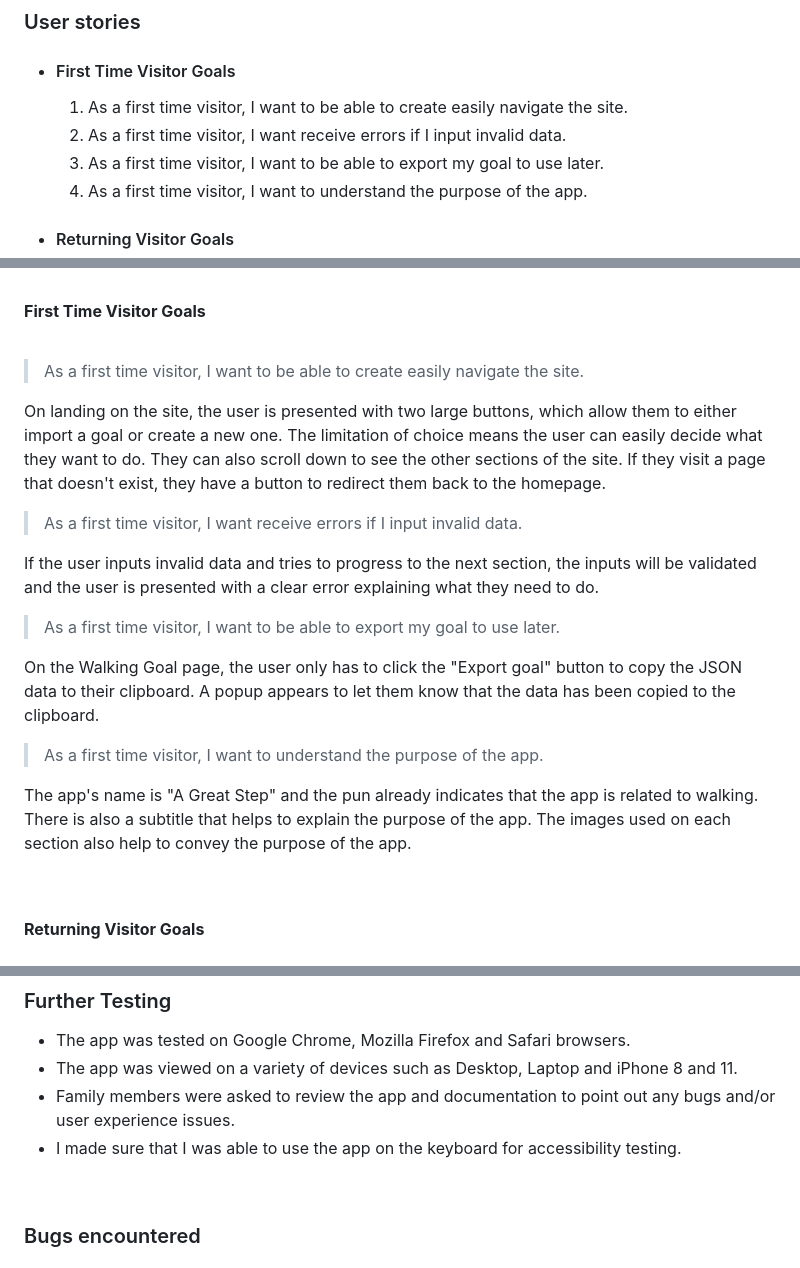
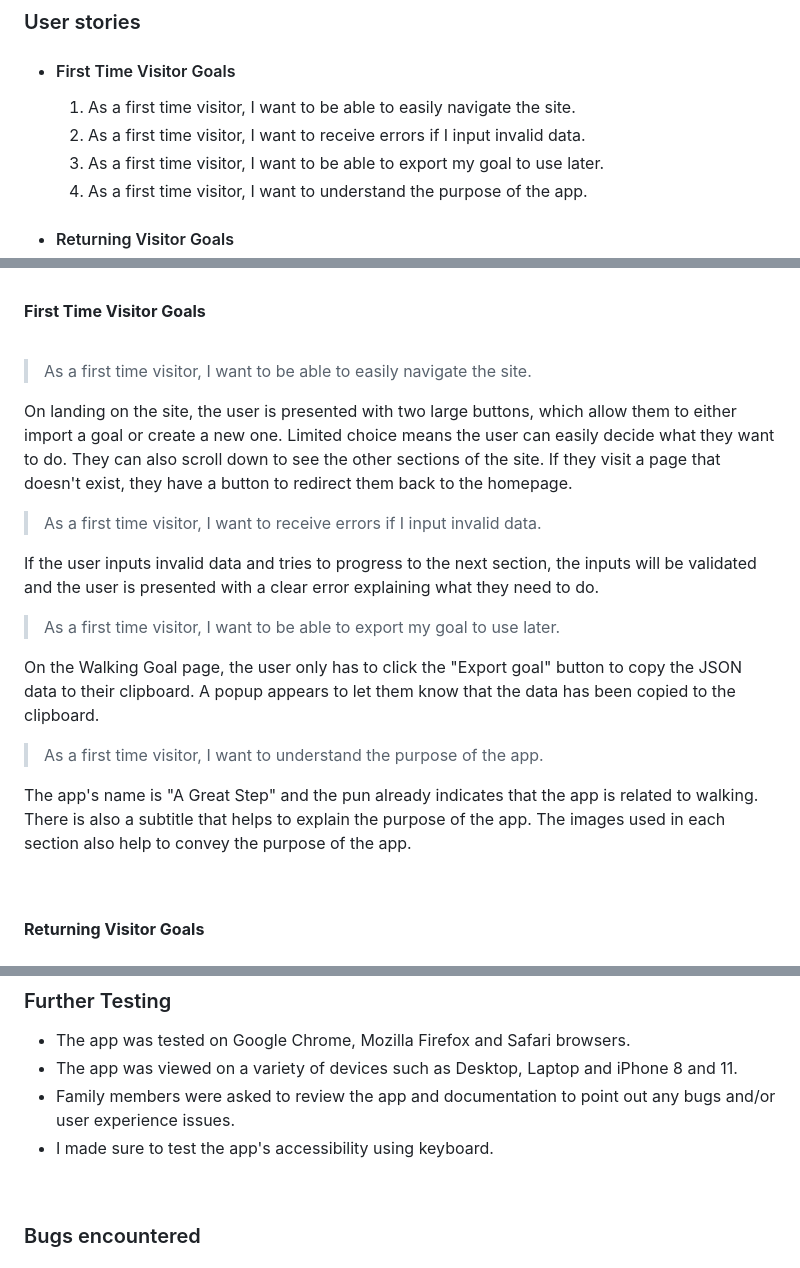
Before and after one commit to stephendawsondev/A-Great-Step, a Markdown page: README.md, 3 parts joined by grey strips. Drawn GitHub-style; folded sections open.

Commit message:
spelling, grammar and formatting of readme

```diff
--- a/README.md
+++ b/README.md
@@ -13,8 +13,8 @@ A Great Step is a web app that allows users to set a step goal with a particular
 
 - #### First Time Visitor Goals
 
-  1. As a first time visitor, I want to be able to create easily navigate the site.
-  2. As a first time visitor, I want receive errors if I input invalid data.
+  1. As a first time visitor, I want to be able to easily navigate the site.
+  2. As a first time visitor, I want to receive errors if I input invalid data.
   3. As a first time visitor, I want to be able to export my goal to use later.
   4. As a first time visitor, I want to understand the purpose of the app.
 
@@ -290,11 +289,11 @@ I used the [Pagespeed Insights tool](https://pagespeed.web.dev/) to check my app
 
 <br>
 
-> As a first time visitor, I want to be able to create easily navigate the site.
+> As a first time visitor, I want to be able to easily navigate the site.
 
-On landing on the site, the user is presented with two large buttons, which allow them to either import a goal or create a new one. The limitation of choice means the user can easily decide what they want to do. They can also scroll down to see the other sections of the site. If they visit a page that doesn't exist, they have a button to redirect them back to the homepage.
+On landing on the site, the user is presented with two large buttons, which allow them to either import a goal or create a new one. Limited choice means the user can easily decide what they want to do. They can also scroll down to see the other sections of the site. If they visit a page that doesn't exist, they have a button to redirect them back to the homepage.
 
-> As a first time visitor, I want receive errors if I input invalid data.
+> As a first time visitor, I want to receive errors if I input invalid data.
 
 If the user inputs invalid data and tries to progress to the next section, the inputs will be validated and the user is presented with a clear error explaining what they need to do.
 
@@ -304,7 +303,7 @@ On the Walking Goal page, the user only has to click the "Export goal" button to
 
 > As a first time visitor, I want to understand the purpose of the app.
 
-The app's name is "A Great Step" and the pun already indicates that the app is related to walking. There is also a subtitle that helps to explain the purpose of the app. The images used on each section also help to convey the purpose of the app.
+The app's name is "A Great Step" and the pun already indicates that the app is related to walking. There is also a subtitle that helps to explain the purpose of the app. The images used in each section also help to convey the purpose of the app.
 
 <br>
 
@@ -339,7 +338,7 @@ In the "Goal details" section, the user can update the target date, weight and h
 - The app was tested on Google Chrome, Mozilla Firefox and Safari browsers.
 - The app was viewed on a variety of devices such as Desktop, Laptop and iPhone 8 and 11.
 - Family members were asked to review the app and documentation to point out any bugs and/or user experience issues.
-- I made sure that I was able to use the app on the keyboard for accessibility testing.
+- I made sure to test the app's accessibility using keyboard.
 
 <br>
 
```
Also changed, not shown: other parts of README.md (+0 -1 lines).
